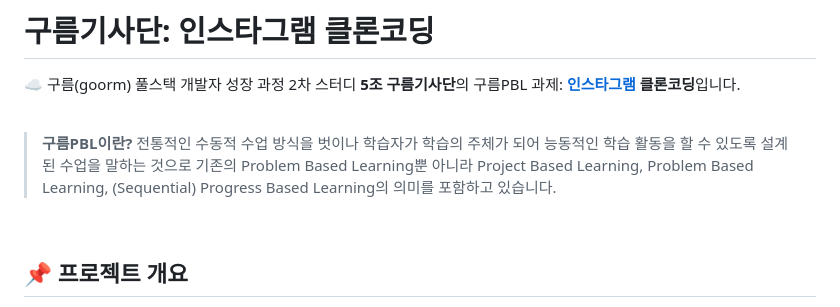
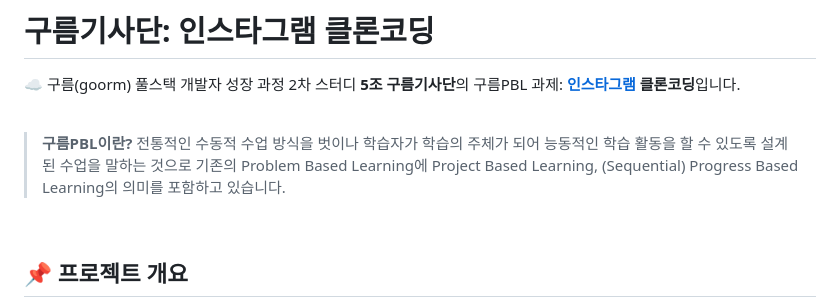
Before and after one commit to goorm-fullstack/knightsInstagram, a Markdown page: README.md, the part around one of its changes. GitHub-like rendering.

```diff
--- a/README.md
+++ b/README.md
@@ -3,7 +3,7 @@
 
 <br>
 
-> **구름PBL이란?** 전통적인 수동적 수업 방식을 벗이나 학습자가 학습의 주체가 되어 능동적인 학습 활동을 할 수 있도록 설계된 수업을 말하는 것으로 기존의 Problem Based Learning뿐 아니라 Project Based Learning, Problem Based Learning, (Sequential) Progress Based Learning의 의미를 포함하고 있습니다.
+> **구름PBL이란?** 전통적인 수동적 수업 방식을 벗이나 학습자가 학습의 주체가 되어 능동적인 학습 활동을 할 수 있도록 설계된 수업을 말하는 것으로 기존의 Problem Based Learning에 Project Based Learning, (Sequential) Progress Based Learning의 의미를 포함하고 있습니다.
 
 <br>
 
```
Also changed, not shown: other parts of README.md (+1 -1 lines).
